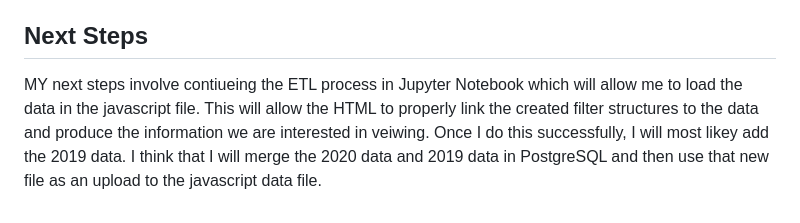
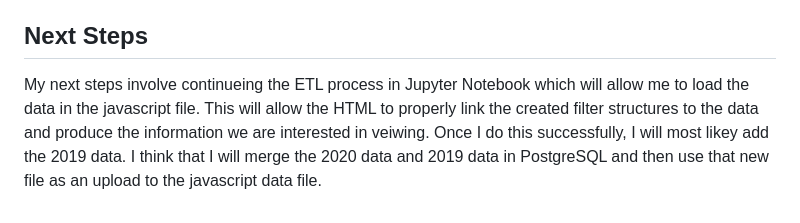
Before and after one commit to onayeri/SAMHDA_Summary, a Markdown page: README.md, the part around the change. GitHub-like rendering.

```diff
--- a/README.md
+++ b/README.md
@@ -24,4 +24,4 @@ This is an HTML file for a website. It appears to be a webpage that discusses me
 
 ## Next Steps
 
-MY next steps involve contiueing the ETL process in Jupyter Notebook which will allow me to load the data in the javascript file. This will allow the HTML to properly link the created filter structures to the data and produce the information we are interested in veiwing. Once I do this successfully, I will most likey add the 2019 data. I think that I will merge the 2020 data and 2019 data in PostgreSQL and then use that new file as an upload to the javascript data file.
+My next steps involve continueing the ETL process in Jupyter Notebook which will allow me to load the data in the javascript file. This will allow the HTML to properly link the created filter structures to the data and produce the information we are interested in veiwing. Once I do this successfully, I will most likey add the 2019 data. I think that I will merge the 2020 data and 2019 data in PostgreSQL and then use that new file as an upload to the javascript data file.
```
